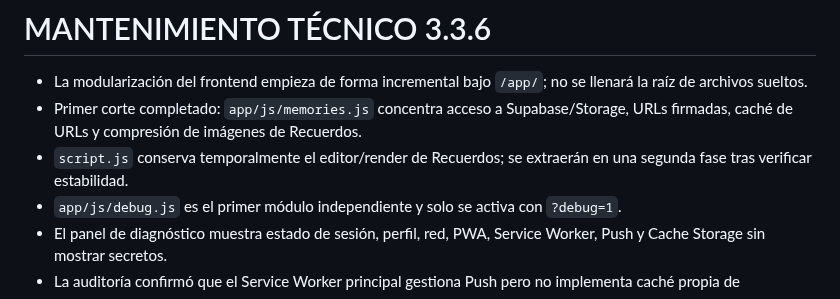
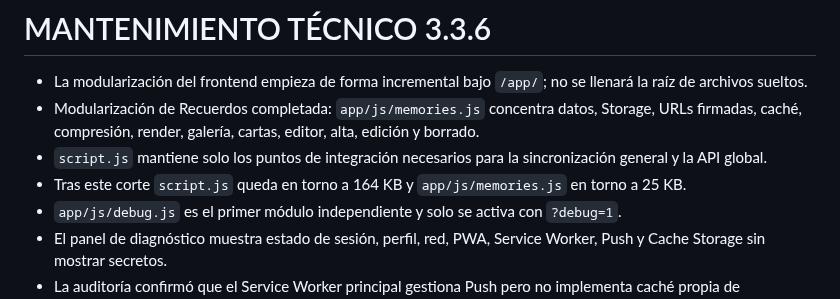
Before and after one commit to javiermontoro11/weblaura, a Markdown page: contextos/CONTEXTO_JAVIEATS.md, the part around the change. Drawn GitHub-style.

Commit message:
ACTUALIZACION contextos/CONTEXTO_JAVIEATS.md VERSION 3.3.6

```diff
--- a/contextos/CONTEXTO_JAVIEATS.md
+++ b/contextos/CONTEXTO_JAVIEATS.md
@@ -299,8 +299,9 @@ Mantiene su flujo diario y su puzle/vale.
 # MANTENIMIENTO TÉCNICO 3.3.6
 
 - La modularización del frontend empieza de forma incremental bajo `/app/`; no se llenará la raíz de archivos sueltos.
-- Primer corte completado: `app/js/memories.js` concentra acceso a Supabase/Storage, URLs firmadas, caché de URLs y compresión de imágenes de Recuerdos.
-- `script.js` conserva temporalmente el editor/render de Recuerdos; se extraerán en una segunda fase tras verificar estabilidad.
+- Modularización de Recuerdos completada: `app/js/memories.js` concentra datos, Storage, URLs firmadas, caché, compresión, render, galería, cartas, editor, alta, edición y borrado.
+- `script.js` mantiene solo los puntos de integración necesarios para la sincronización general y la API global.
+- Tras este corte `script.js` queda en torno a 164 KB y `app/js/memories.js` en torno a 25 KB.
 - `app/js/debug.js` es el primer módulo independiente y solo se activa con `?debug=1`.
 - El panel de diagnóstico muestra estado de sesión, perfil, red, PWA, Service Worker, Push y Cache Storage sin mostrar secretos.
 - La auditoría confirmó que el Service Worker principal gestiona Push pero no implementa caché propia de HTML/JS/CSS.
```
